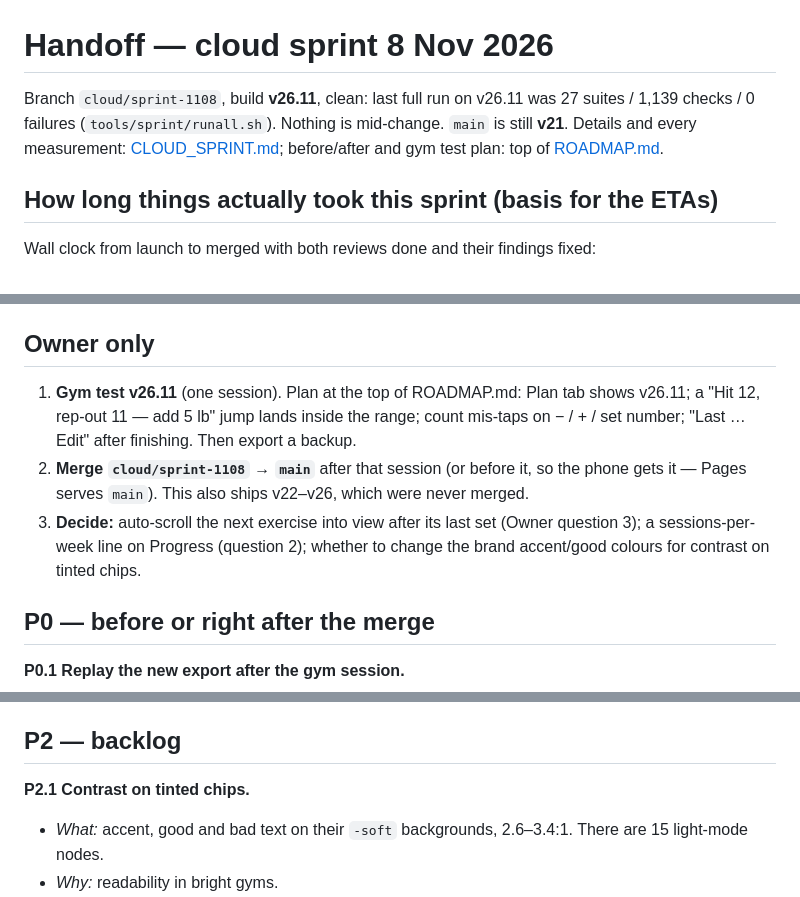
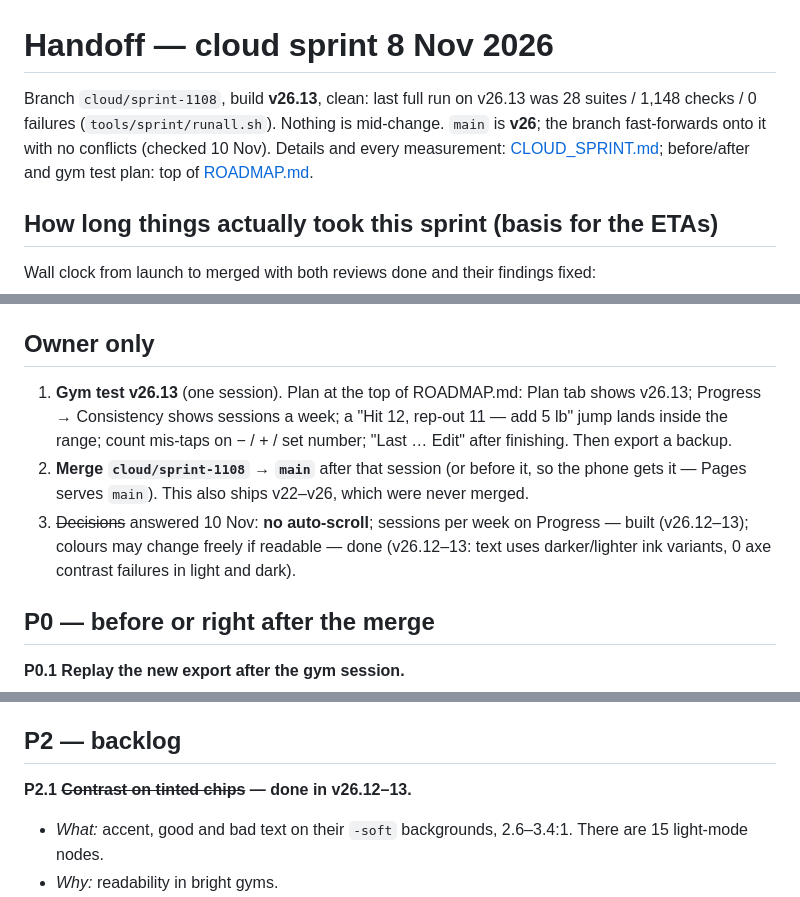
Before and after one commit to nderkowski/ironlog, a Markdown page: HANDOFF.md, 3 parts joined by grey strips. GitHub-like rendering.

```diff
--- a/HANDOFF.md
+++ b/HANDOFF.md
@@ -1,8 +1,8 @@
 # Handoff — cloud sprint 8 Nov 2026
 
-Branch `cloud/sprint-1108`, build **v26.11**, clean: last full run on v26.11
-was 27 suites / 1,139 checks / 0 failures (`tools/sprint/runall.sh`). Nothing
-is mid-change. `main` is still **v21**. Details and every measurement:
+Branch `cloud/sprint-1108`, build **v26.13**, clean: last full run on v26.13
+was 28 suites / 1,148 checks / 0 failures (`tools/sprint/runall.sh`). Nothing
+is mid-change. `main` is **v26**; the branch fast-forwards onto it with no conflicts (checked 10 Nov). Details and every measurement:
 [CLOUD_SPRINT.md](CLOUD_SPRINT.md); before/after and gym test plan: top of
 [ROADMAP.md](ROADMAP.md).
 
@@ -26,17 +26,17 @@ budget 2 min for that (PROJECT_STATE trap 20).
 
 ## Owner only
 
-1. **Gym test v26.11** (one session). Plan at the top of ROADMAP.md: Plan
-   tab shows v26.11; a "Hit 12, rep-out 11 — add 5 lb" jump lands inside the
+1. **Gym test v26.13** (one session). Plan at the top of ROADMAP.md: Plan
+   tab shows v26.13; Progress → Consistency shows sessions a week; a "Hit 12, rep-out 11 — add 5 lb" jump lands inside the
    range; count mis-taps on − / + / set number; "Last … Edit" after
    finishing. Then export a backup.
 2. **Merge `cloud/sprint-1108` → `main`** after that session (or before it,
    so the phone gets it — Pages serves `main`). This also ships v22–v26,
    which were never merged.
-3. **Decide:** auto-scroll the next exercise into view after its last set
-   (Owner question 3); a sessions-per-week line on Progress (question 2);
-   whether to change the brand accent/good colours for contrast on tinted
-   chips.
+3. ~~Decisions~~ answered 10 Nov: **no auto-scroll**; sessions per week on
+   Progress — built (v26.12–13); colours may change freely if readable —
+   done (v26.12–13: text uses darker/lighter ink variants, 0 axe contrast
+   failures in light and dark).
 
 ## P0 — before or right after the merge
 
@@ -99,7 +99,7 @@ budget 2 min for that (PROJECT_STATE trap 20).
 
 ## P2 — backlog
 
-**P2.1 Contrast on tinted chips.**
+**P2.1 ~~Contrast on tinted chips~~ — done in v26.12–13.**
 - *What:* accent, good and bad text on their `-soft` backgrounds, 2.6–3.4:1.
   There are 15 light-mode nodes.
 - *Why:* readability in bright gyms.
```
Also changed, not shown: CLOUD_SPRINT.md (+5 -0 lines), ROADMAP.md (+4 -3 lines).
